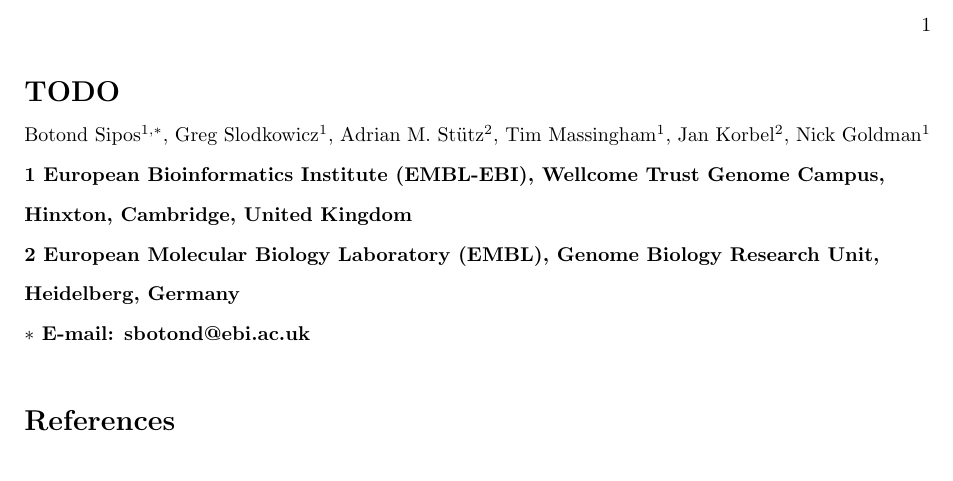
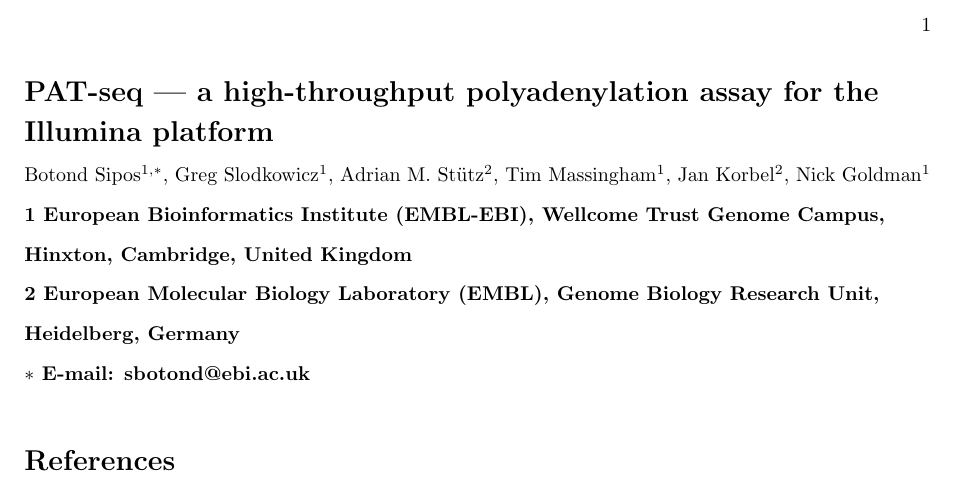
Before and after one commit to bsipos/manuscript-pasp, a LaTeX document (pat_seq.tex): part of the page, cut so that both start at the same text. Compiled offline with pdfLaTeX.

Commit message:
Added title.

```diff
--- a/pat_seq.tex
+++ b/pat_seq.tex
@@ -76,7 +76,7 @@
 % Title must be 150 characters or less
 \begin{flushleft}
 {\Large
-\textbf{TODO}
+\textbf{PAT-seq --- a high-throughput polyadenylation assay for the Illumina platform}
 }
 % Insert Author names, affiliations and corresponding author email.
 \\
```
